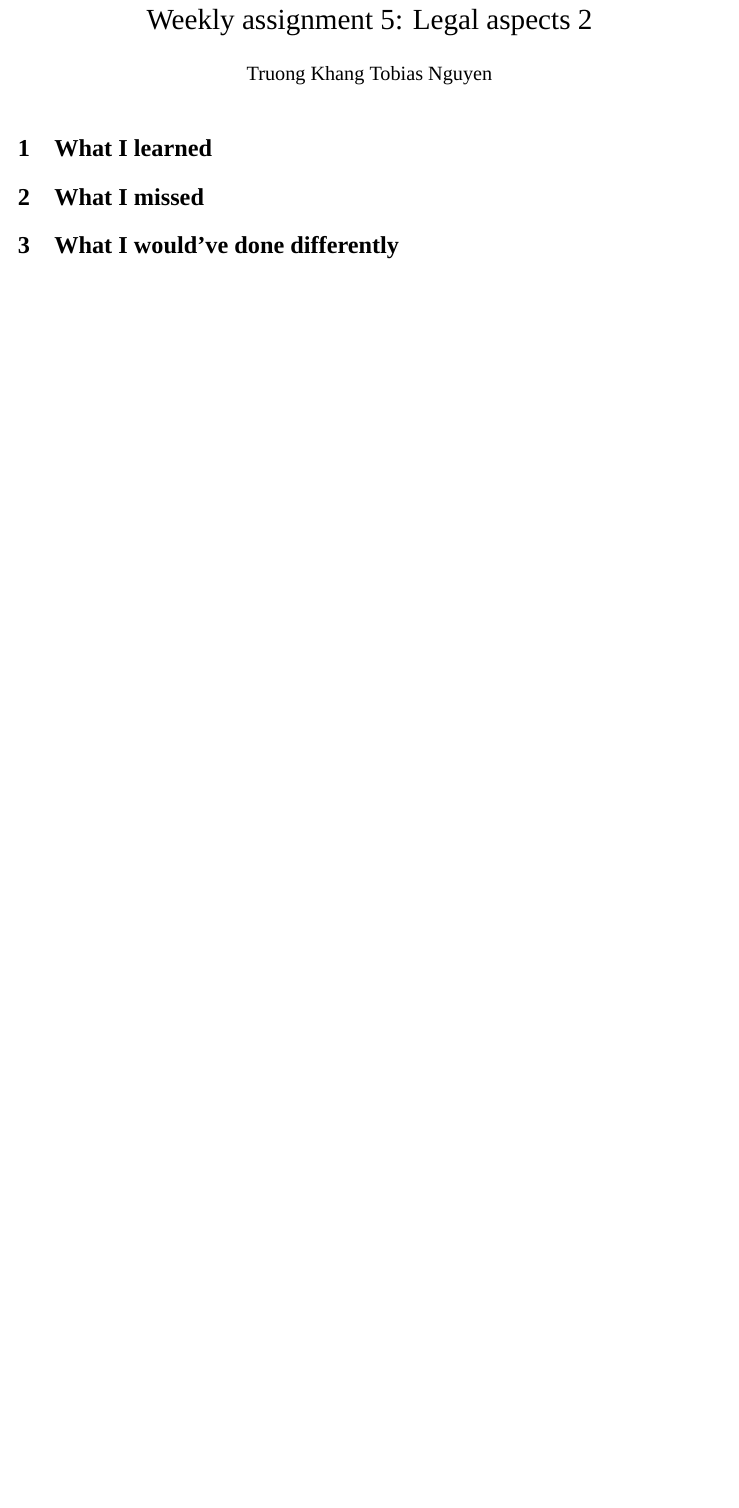
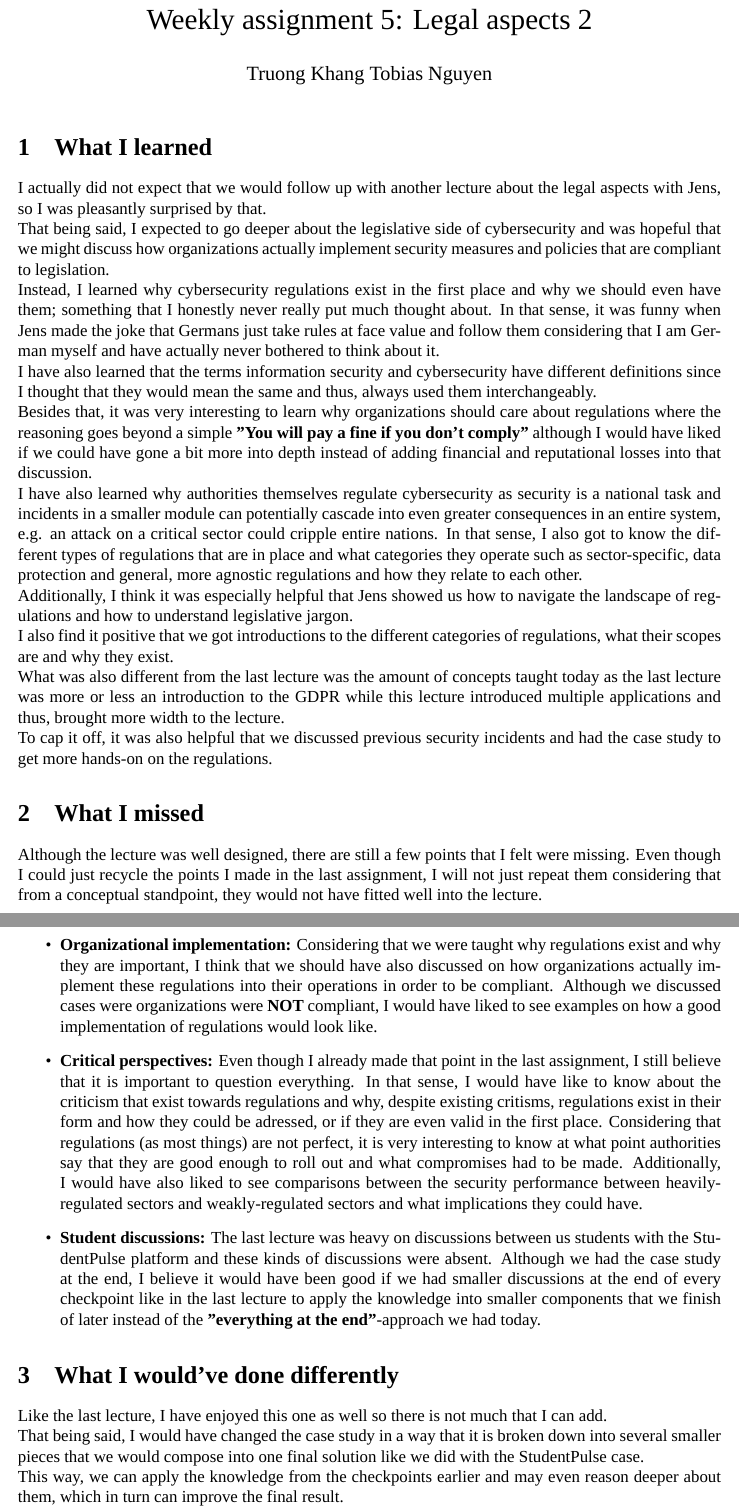
Before and after one commit to tobi9s/is-431, a LaTeX document (assig-05/main.tex): part of the page before the commit and two parts of pages 1 and 2 of 2 after it, the two joined at a grey line, cut so that both start at the same text, the shorter picture padded with empty space. Compiled offline with XeLaTeX; a missing font is replaced by an installed copy or a similar font.

Commit message:
finished assignment 5

```diff
--- a/assig-05/main.tex
+++ b/assig-05/main.tex
@@ -16,7 +16,38 @@
 \maketitle
 
 \section{What I learned}
+I actually did not expect that we would follow up with another lecture about the legal aspects with Jens, so I was pleasantly surprised by that.
+\newline
+That being said, I expected to go deeper about the legislative side of cybersecurity and was hopeful that we might discuss how organizations actually implement security measures and policies that are compliant to legislation.
+\newline
+Instead, I learned why cybersecurity regulations exist in the first place and why we should even have them; something that I honestly never really put much thought about. In that sense, it was funny when Jens made the joke that Germans just take rules at face value and follow them considering that I am German myself and have actually never bothered to think about it.
+\newline
+I have also learned that the terms information security and cybersecurity have different definitions since I thought that they would mean the same and thus, always used them interchangeably.
+\newline
+Besides that, it was very interesting to learn why organizations should care about regulations where the reasoning goes beyond a simple \textbf{"You will pay a fine if you don't comply"} although I would have liked if we could have gone a bit more into depth instead of adding financial and reputational losses into that discussion.
+\newline
+I have also learned why authorities themselves regulate cybersecurity as security is a national task and incidents in a smaller module can potentially cascade into even greater consequences in an entire system, e.g. an attack on a critical sector could cripple entire nations.  In that sense, I also got to know the different types of regulations that are in place and what categories they operate such as sector-specific, data protection and general, more agnostic regulations and how they relate to each other.
+\newline
+Additionally, I think it was especially helpful that Jens showed us how to navigate the landscape of regulations and how to understand legislative jargon.
+\newline
+I also find it positive that we got introductions to the different categories of regulations, what their scopes are and why they exist.
+\newline
+What was also different from the last lecture was the amount of concepts taught today as the last lecture was more or less an introduction to the GDPR while this lecture introduced multiple applications and thus, brought more width to the lecture.
+\newline
+To cap it off, it was also helpful that we discussed previous security incidents and had the case study to get more hands-on on the regulations.
 
 \section{What I missed}
+Although the lecture was well designed, there are still a few points that I felt were missing. Even though I could just recycle the points I made in the last assignment, I will not just repeat them considering that from a conceptual standpoint, they would not have fitted well into the lecture.
+\begin{itemize}
+\item \textbf{Organizational implementation:} Considering that we were taught why regulations exist and why they are important, I think that we should have also discussed on how organizations actually implement these regulations into their operations in order to be compliant. Although we discussed cases were organizations were \textbf{NOT} compliant, I would have liked to see examples on how a good implementation of regulations would look like.
+\item \textbf{Critical perspectives:} Even though I already made that point in the last assignment, I still believe that it is important to question everything. In that sense, I would have like to know about the criticism that exist towards regulations and why, despite existing critisms, regulations exist in their form and how they could be adressed, or if they are even valid in the first place. Considering that regulations (as most things) are not perfect, it is very interesting to know at what point authorities say that they are good enough to roll out and what compromises had to be made. Additionally, I would have also liked to see comparisons between the security performance between heavily-regulated sectors and weakly-regulated sectors and what implications they could have.
+\item \textbf{Student discussions:} The last lecture was heavy on discussions between us students with the StudentPulse platform and these kinds of discussions were absent. Although we had the case study at the end, I believe it would have been good if we had smaller discussions at the end of every checkpoint like in the last lecture to apply the knowledge into smaller components that we finish of later instead of the \textbf{"everything at the end"}-approach we had today.
+\end{itemize}
 
 \section{What I would've done differently}
+Like the last lecture, I have enjoyed this one as well so there is not much that I can add.
+\newline
+That being said, I would have changed the case study in a way that it is broken down into several smaller pieces that we would compose into one final solution like we did with the StudentPulse case.
+\newline
+This way, we can apply the knowledge from the checkpoints earlier and may even reason deeper about them, which in turn can improve the final result.
+\newline
```
Also changed, not shown: assig-05/main.tex (3 more changed lines).
